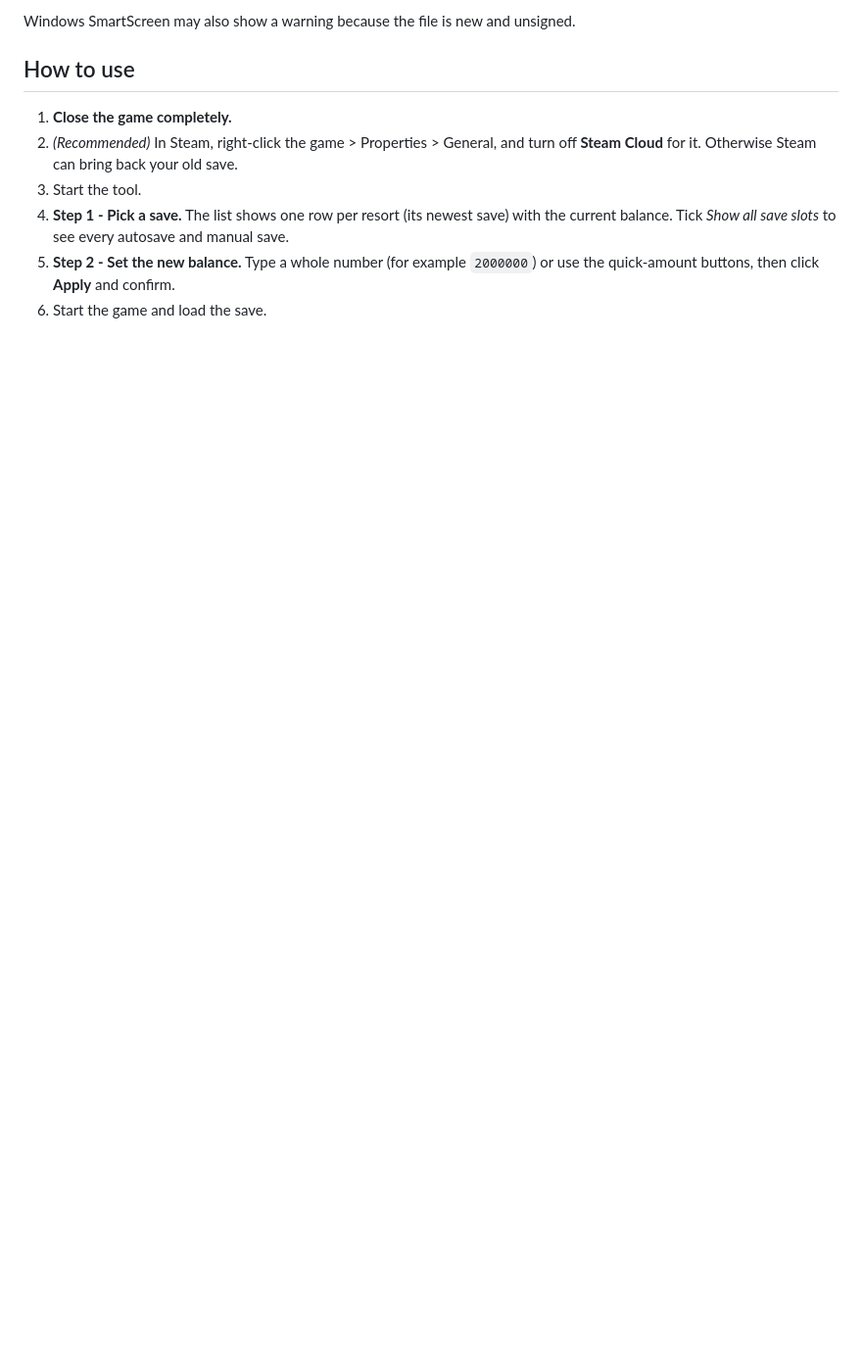
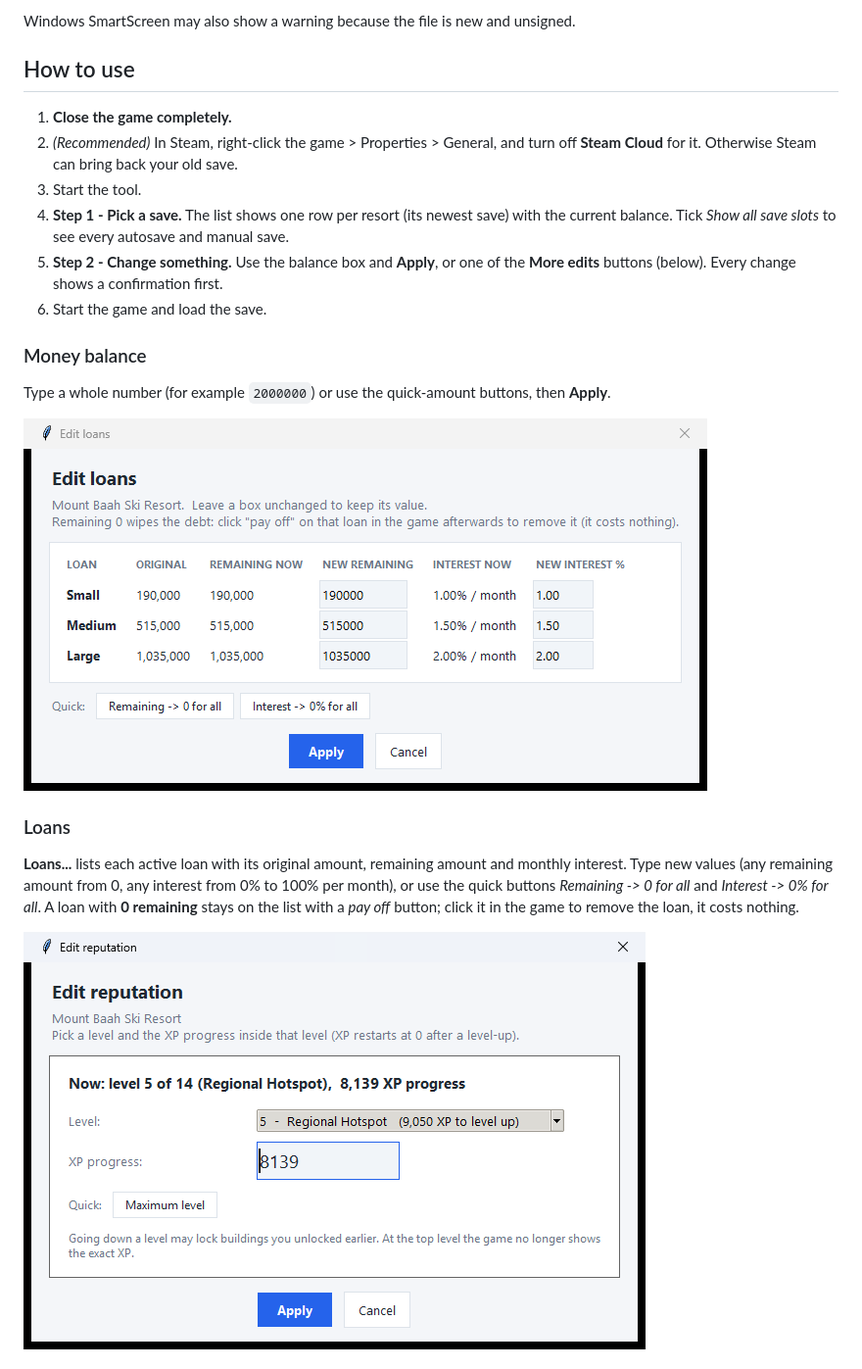
Before and after one commit to TPrazak/ski-e-o-save-editor, a Markdown page: README.md, the part around one of its changes. Shown at 98% size. Drawn GitHub-style; pictures changed too: docs/screenshots/loans.png (added), docs/screenshots/reputation.png (added); blank space fills up the shorter version.

```diff
--- a/README.md
+++ b/README.md
@@ -52,6 +63,21 @@ Windows SmartScreen may also show a warning because the file is new and unsigned
 3. Start the tool.
 4. **Step 1 - Pick a save.** The list shows one row per resort (its newest save) with the
    current balance. Tick *Show all save slots* to see every autosave and manual save.
-5. **Step 2 - Set the new balance.** Type a whole number (for example `2000000`) or use the
-   quick-amount buttons, then click **Apply** and confirm.
+5. **Step 2 - Change something.** Use the balance box and **Apply**, or one of the
+   **More edits** buttons (below). Every change shows a confirmation first.
 6. Start the game and load the save.
+
+### Money balance
+Type a whole number (for example `2000000`) or use the quick-amount buttons, then **Apply**.
+
+![Loans](docs/screenshots/loans.png)
+
+### Loans
+**Loans...** lists each active loan with its original amount, remaining amount and monthly
+interest. Type new values (any remaining amount from 0, any interest from 0% to 100% per
+month), or use the quick buttons *Remaining -> 0 for all* and *Interest -> 0% for all*.
+A loan with **0 remaining** stays on the list with a *pay off* button; click it in the game
+to remove the loan, it costs nothing.
+
+![Reputation](docs/screenshots/reputation.png)
+
```
Also changed, not shown: other parts of README.md (+68 -23 lines), docs/RELEASE_NOTES_v1.2.0.md (added, +33 -0 lines), assets/guide_image_512.png (added), docs/screenshots/main.png (added), docs/screenshots/staff.png (added), 9 other files.
